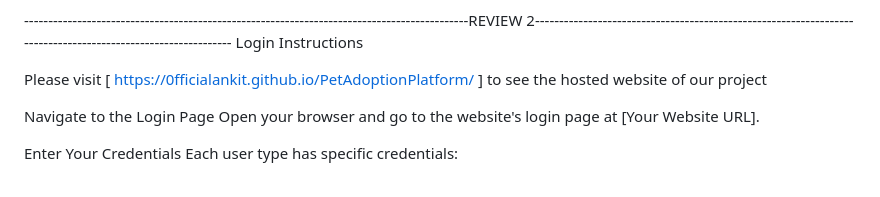
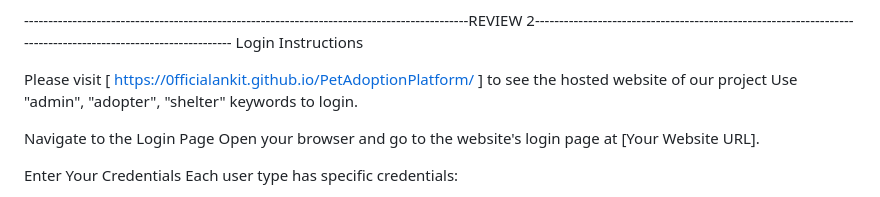
Before and after one commit to 0fficialAnkit/PetAdoptionPlatform, a Markdown page: README.md, the part around the change. Rendered like a GitHub page.

```diff
--- a/README.md
+++ b/README.md
@@ -45,7 +45,7 @@ Login Instructions
 
 
 Please visit [ https://0fficialankit.github.io/PetAdoptionPlatform/ ] to see the hosted website of our project
-
+Use "admin", "adopter", "shelter" keywords to login.
 
 Navigate to the Login Page
 Open your browser and go to the website's login page at [Your Website URL].
```
